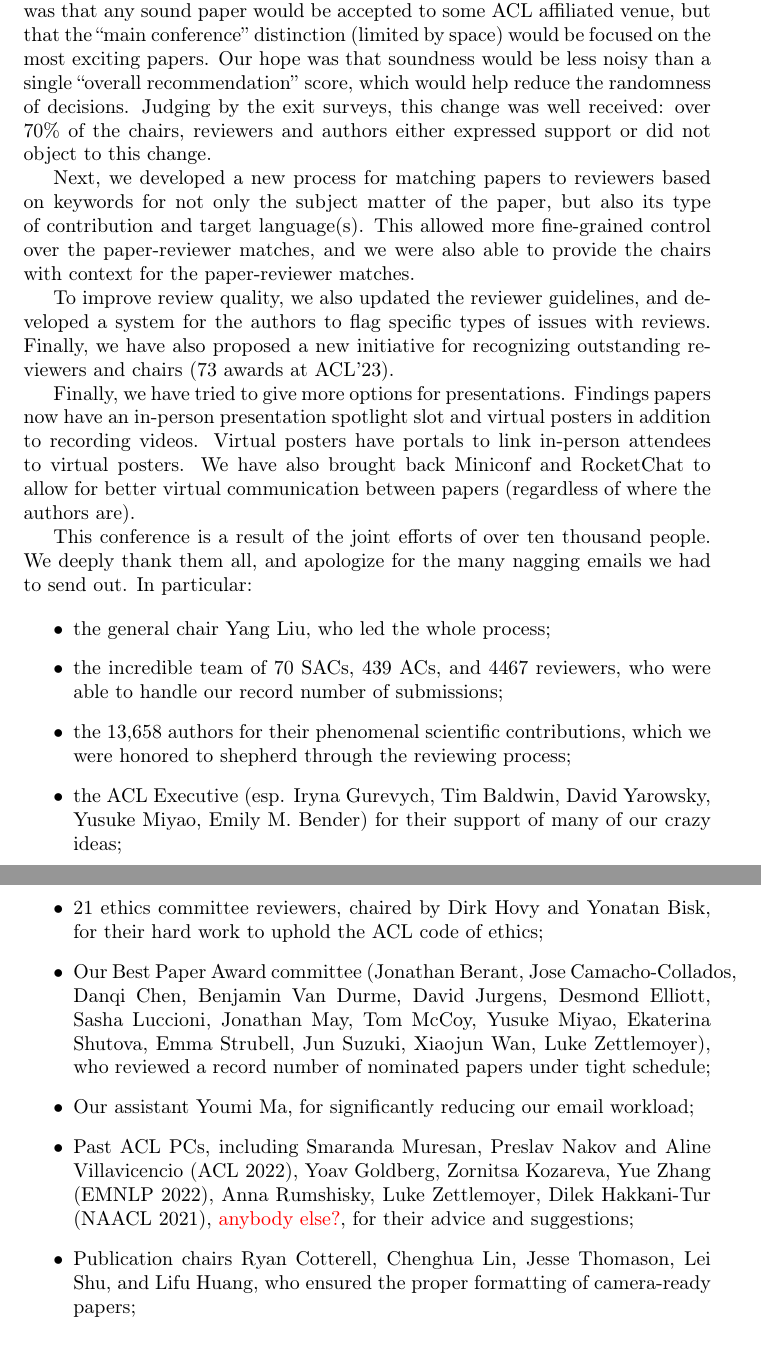
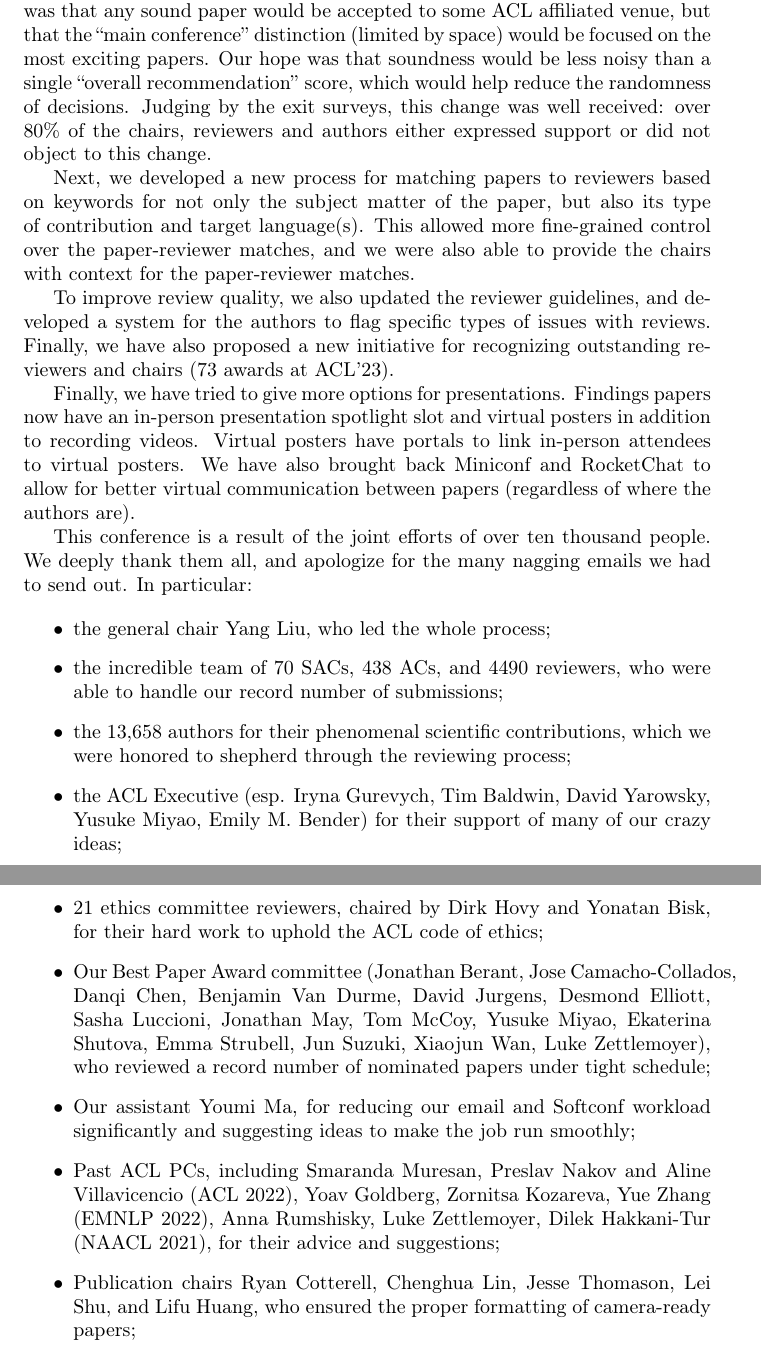
Before and after one commit to ezubaric/ACL2023-PC_load_letter, a LaTeX document (main.tex, which reads program_chairs_message.tex): two parts of pages 8 and 9 of 38, joined at a grey line, cut so that both start at the same text. Compiled offline with pdfLaTeX.

Commit message:
minor edits

```diff
--- a/program_chairs_message.tex
+++ b/program_chairs_message.tex
@@ -4,7 +4,7 @@ Welcome to the 61st Annual Meeting of the Association for Computational Linguist
 
 Most of the work of a program chair is behind the scenes: herding reviewers and chairs, wrangling data from various sources, and answering lots and lots of email. This is a volunteer position, so the only reward we get for this is our chance to make the process of submitting and reviewing papers to our conference better. This letter will outline some of those experiments.
 
-First, we asked reviewers for two scores: soundness and excitement.  Our goal was that any sound paper would be accepted to some ACL affiliated venue, but that the ``main conference'' distinction (limited by space) would be focused on the most exciting papers.  Our hope was that soundness would be less noisy than a single ``overall recommendation'' score, which would help reduce the randomness of decisions. Judging by the exit surveys, this change was well received: over 70\% of the chairs, reviewers and authors either expressed support or did not object to this change.
+First, we asked reviewers for two scores: soundness and excitement.  Our goal was that any sound paper would be accepted to some ACL affiliated venue, but that the ``main conference'' distinction (limited by space) would be focused on the most exciting papers.  Our hope was that soundness would be less noisy than a single ``overall recommendation'' score, which would help reduce the randomness of decisions. Judging by the exit surveys, this change was well received: over 80\% of the chairs, reviewers and authors either expressed support or did not object to this change.
 
 Next, we developed a new process for matching papers to reviewers based on keywords for not only the subject matter of the paper, but also its type of contribution and target language(s). This allowed more fine-grained control over the paper-reviewer matches, and we were also able to provide the chairs with context for the paper-reviewer matches.
 
@@ -17,15 +17,15 @@ This conference is a result of the joint efforts of over ten thousand people. We
 \begin{itemize}
 
 \item the general chair Yang Liu, who led the whole process;
-\item the incredible team of 70 SACs, 439 ACs, and 4467 reviewers, who were able to handle our record number of submissions;
+\item the incredible team of 70 SACs, 438 ACs, and 4490 reviewers, who were able to handle our record number of submissions;
 \item the 13,658 authors for their phenomenal scientific contributions, which we were honored to shepherd through the reviewing process;
 \item the ACL Executive (esp. Iryna Gurevych, Tim Baldwin, David Yarowsky, Yusuke Miyao, Emily M. Bender) for their support of many of our crazy ideas;
 \item 21 ethics committee reviewers, chaired by Dirk Hovy and Yonatan Bisk, for their hard work to uphold the ACL code of ethics;
 \item Our Best Paper Award committee (Jonathan Berant, Jose Camacho-Collados, Danqi Chen, Benjamin Van Durme, David Jurgens, Desmond Elliott, Sasha Luccioni, Jonathan May, Tom McCoy, Yusuke Miyao, Ekaterina Shutova, Emma Strubell,
 Jun Suzuki, Xiaojun Wan, Luke Zettlemoyer), who reviewed a record number of nominated papers under tight schedule;
-\item Our assistant Youmi Ma, for significantly reducing our email workload;
+\item Our assistant Youmi Ma, for reducing our email and Softconf workload significantly and suggesting ideas to make the job run smoothly;
 \item Past \*ACL PCs, including Smaranda Muresan, Preslav Nakov and
-Aline Villavicencio (ACL 2022), Yoav Goldberg, Zornitsa Kozareva, Yue Zhang (EMNLP 2022), Anna Rumshisky, Luke Zettlemoyer, Dilek Hakkani-Tur (NAACL 2021), \textcolor{red}{anybody else?}, for their advice and suggestions;
+Aline Villavicencio (ACL 2022), Yoav Goldberg, Zornitsa Kozareva, Yue Zhang (EMNLP 2022), Anna Rumshisky, Luke Zettlemoyer, Dilek Hakkani-Tur (NAACL 2021), for their advice and suggestions;
 \item Publication chairs Ryan Cotterell, Chenghua Lin, Jesse Thomason, Lei Shu, and Lifu Huang, who ensured the proper formatting of camera-ready papers;
 \item Emma Strubell, Ian Magnusson, and Jesse Dodge for their help in preparing publishable versions of Responsible NLP checklist;
 \item ACL Anthology director Matt Post;
```
Also changed, not shown: general-chair.tex (+1 -1 lines), org_committee.tex (+1 -1 lines), program_committee.tex (+3 -3 lines), program_chairs_message.tex (4 more changed lines).
